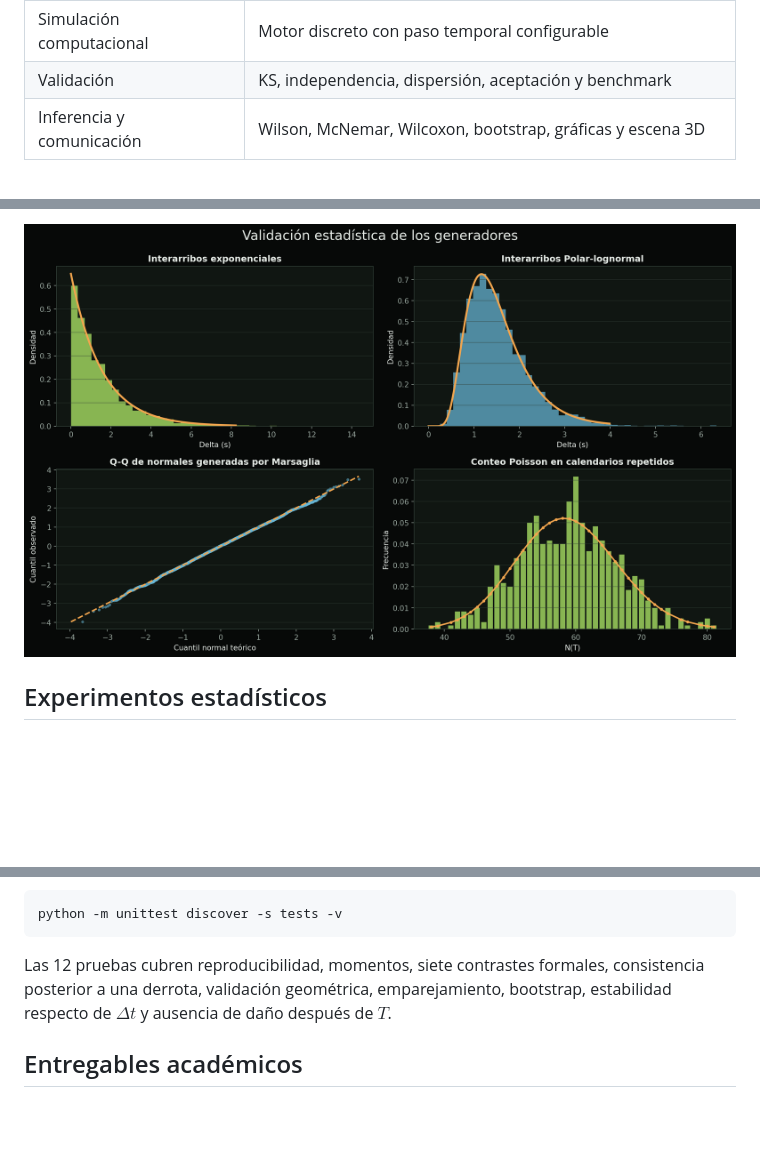
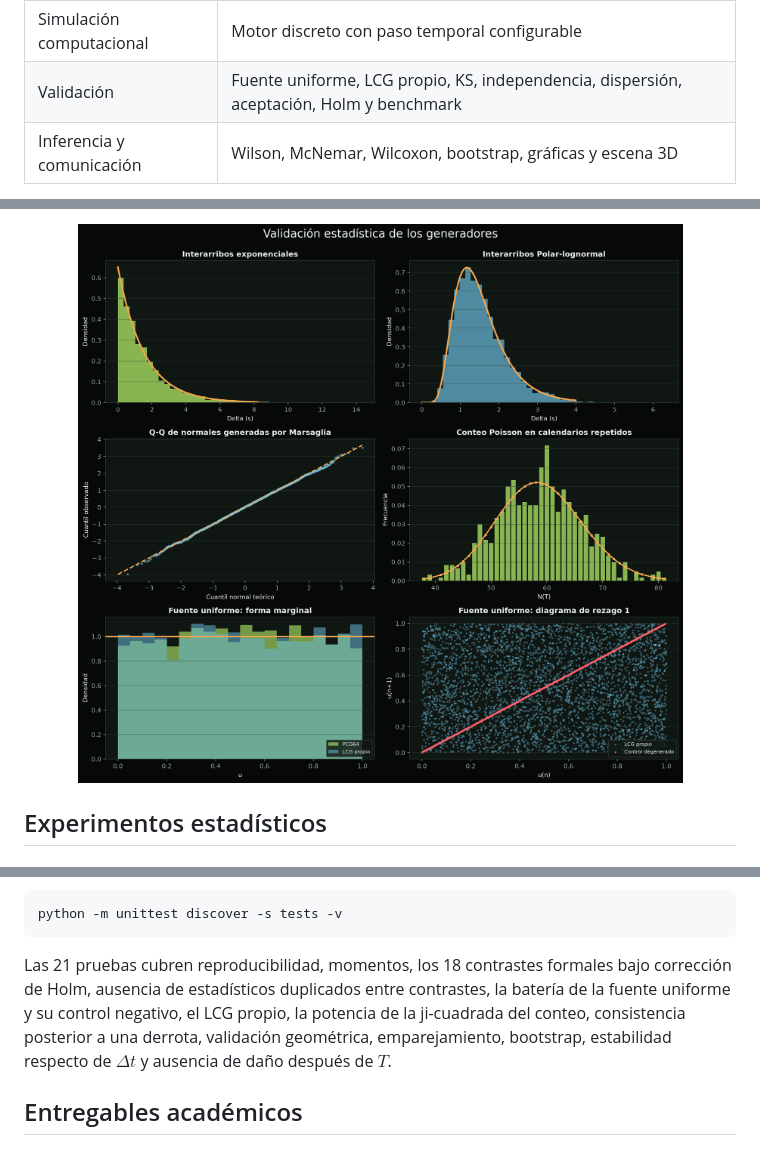
Before and after one commit to DanielBarillasM/Proyecto-1_Grupo-1_Modelacion-y-Simulacion_Sec-30, a Markdown page: README.md, 3 parts joined by grey strips. GitHub-like rendering; pictures changed too: zombie_poisson_streamlit/assets/report-generator-validation.png; blank space fills up the shorter version.

````diff
--- a/README.md
+++ b/README.md
@@ -49,7 +49,7 @@ La investigación se apoya en cuatro pilares:
 | Modelación probabilística | Proceso de Poisson e interarribos exponenciales |
 | Modelo de contraste | Proceso de renovación lognormal generado con Marsaglia polar |
 | Simulación computacional | Motor discreto con paso temporal configurable |
-| Validación | KS, independencia, dispersión, aceptación y benchmark |
+| Validación | Fuente uniforme, LCG propio, KS, independencia, dispersión, aceptación, Holm y benchmark |
 | Inferencia y comunicación | Wilson, McNemar, Wilcoxon, bootstrap, gráficas y escena 3D |
 
 > **Pregunta central:** ¿cómo cambia la supervivencia cuando aumenta la tasa de
@@ -398,9 +451,12 @@ En sistemas tipo Unix el comando equivalente es:
 python -m unittest discover -s tests -v
 ```
 
-Las 12 pruebas cubren reproducibilidad, momentos, siete contrastes formales,
-consistencia posterior a una derrota, validación geométrica, emparejamiento,
-bootstrap, estabilidad respecto de $\Delta t$ y ausencia de daño después de $T$.
+Las 21 pruebas cubren reproducibilidad, momentos, los 18 contrastes formales
+bajo corrección de Holm, ausencia de estadísticos duplicados entre contrastes,
+la batería de la fuente uniforme y su control negativo, el LCG propio, la
+potencia de la ji-cuadrada del conteo, consistencia posterior a una derrota,
+validación geométrica, emparejamiento, bootstrap, estabilidad respecto de
+$\Delta t$ y ausencia de daño después de $T$.
 
 ## Entregables académicos
 
````
Also changed, not shown: other parts of README.md (+61 -8 lines), 13 other files.
